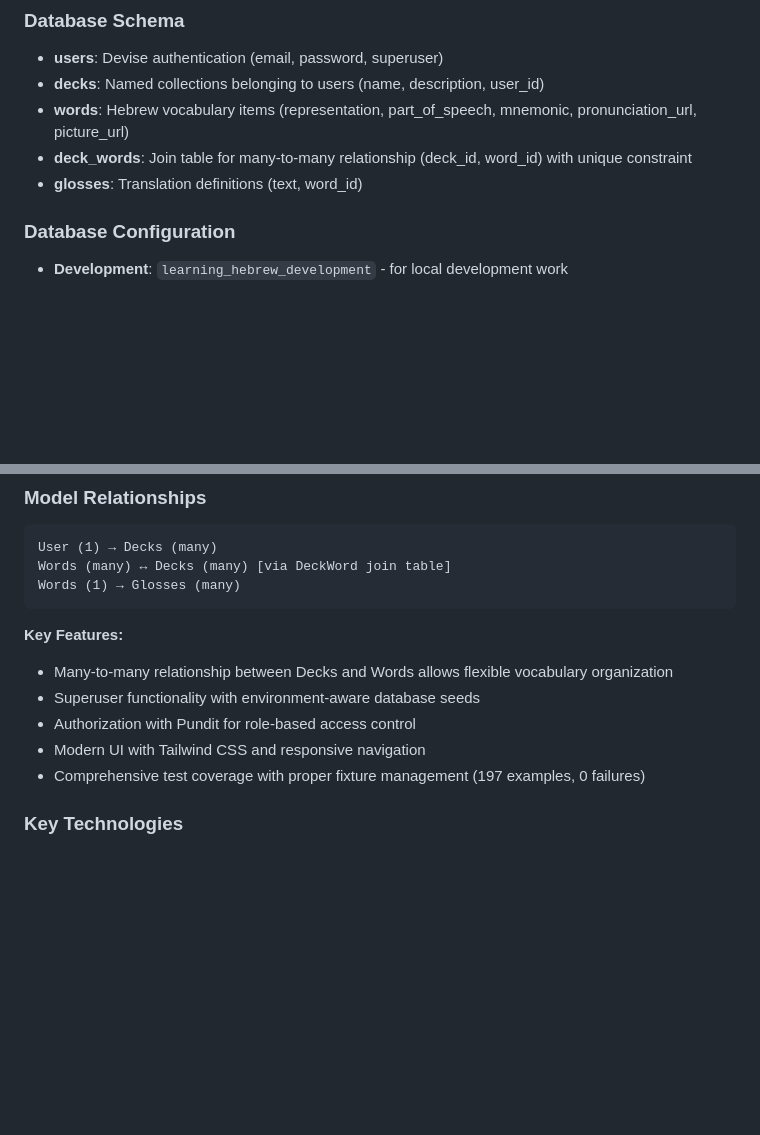
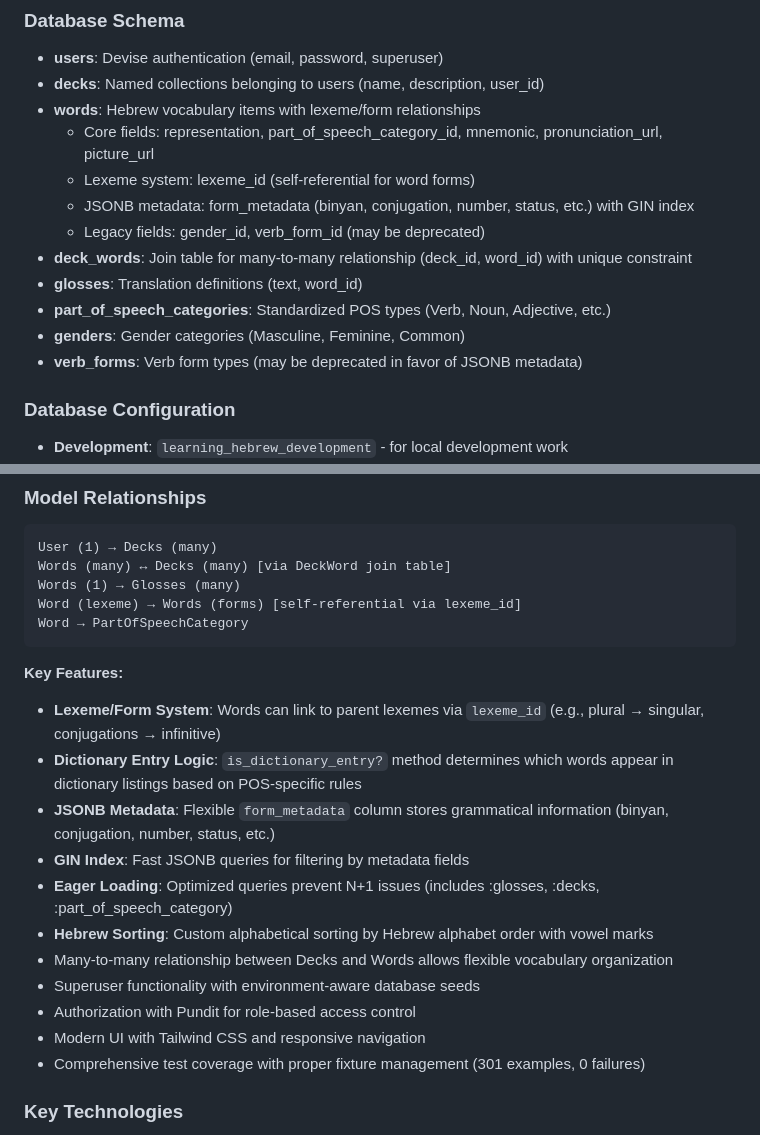
Before and after one commit to abaird/learning_hebrew, a Markdown page: CLAUDE.md, 2 parts joined by grey strips. Drawn GitHub-style; blank space fills up the shorter version.

````diff
--- a/CLAUDE.md
+++ b/CLAUDE.md
@@ -202,9 +202,16 @@ script/test.sh --format documentation --color
 ### Database Schema
 - **users**: Devise authentication (email, password, superuser)
 - **decks**: Named collections belonging to users (name, description, user_id)
-- **words**: Hebrew vocabulary items (representation, part_of_speech, mnemonic, pronunciation_url, picture_url)
+- **words**: Hebrew vocabulary items with lexeme/form relationships
+  - Core fields: representation, part_of_speech_category_id, mnemonic, pronunciation_url, picture_url
+  - Lexeme system: lexeme_id (self-referential for word forms)
+  - JSONB metadata: form_metadata (binyan, conjugation, number, status, etc.) with GIN index
+  - Legacy fields: gender_id, verb_form_id (may be deprecated)
 - **deck_words**: Join table for many-to-many relationship (deck_id, word_id) with unique constraint
 - **glosses**: Translation definitions (text, word_id)
+- **part_of_speech_categories**: Standardized POS types (Verb, Noun, Adjective, etc.)
+- **genders**: Gender categories (Masculine, Feminine, Common)
+- **verb_forms**: Verb form types (may be deprecated in favor of JSONB metadata)
 
 ### Database Configuration
 - **Development**: `learning_hebrew_development` - for local development work
@@ -218,14 +225,22 @@ script/test.sh --format documentation --color
 User (1) → Decks (many)
 Words (many) ↔ Decks (many) [via DeckWord join table]
 Words (1) → Glosses (many)
+Word (lexeme) → Words (forms) [self-referential via lexeme_id]
+Word → PartOfSpeechCategory
 ```
 
 **Key Features:**
+- **Lexeme/Form System**: Words can link to parent lexemes via `lexeme_id` (e.g., plural → singular, conjugations → infinitive)
+- **Dictionary Entry Logic**: `is_dictionary_entry?` method determines which words appear in dictionary listings based on POS-specific rules
+- **JSONB Metadata**: Flexible `form_metadata` column stores grammatical information (binyan, conjugation, number, status, etc.)
+- **GIN Index**: Fast JSONB queries for filtering by metadata fields
+- **Eager Loading**: Optimized queries prevent N+1 issues (includes :glosses, :decks, :part_of_speech_category)
+- **Hebrew Sorting**: Custom alphabetical sorting by Hebrew alphabet order with vowel marks
 - Many-to-many relationship between Decks and Words allows flexible vocabulary organization
 - Superuser functionality with environment-aware database seeds
 - Authorization with Pundit for role-based access control
 - Modern UI with Tailwind CSS and responsive navigation
-- Comprehensive test coverage with proper fixture management (197 examples, 0 failures)
+- Comprehensive test coverage with proper fixture management (301 examples, 0 failures)
 
 ### Key Technologies
 - **Rails 8.0** with modern defaults
````
Also changed, not shown: other parts of CLAUDE.md (+44 -0 lines), projects/lexeme_project.md (+12 -11 lines).
